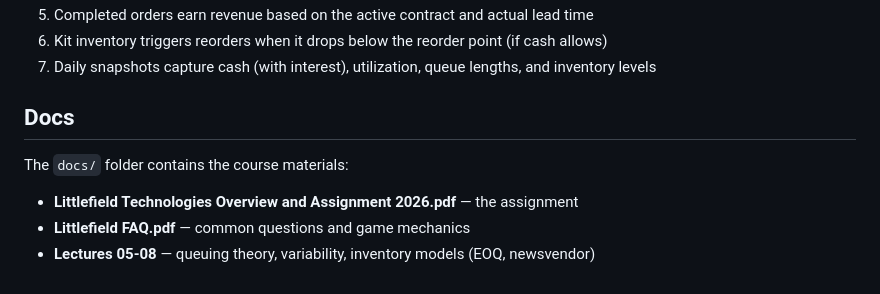
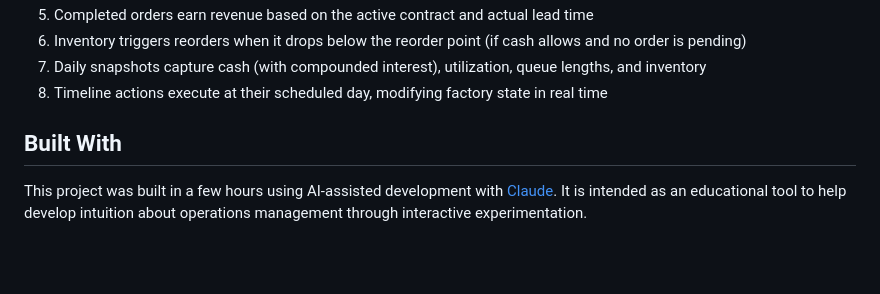
Before and after one commit to mahaddad/littlefield-sim, a Markdown page: README.md, the part around one of its changes. Rendered like a GitHub page; blank space fills up the shorter version.

```diff
--- a/README.md
+++ b/README.md
@@ -66,11 +82,8 @@ Open **http://localhost:5050** in your browser.
 5. Completed orders earn revenue based on the active contract and actual lead time
-6. Kit inventory triggers reorders when it drops below the reorder point (if cash allows)
-7. Daily snapshots capture cash (with interest), utilization, queue lengths, and inventory levels
+6. Inventory triggers reorders when it drops below the reorder point (if cash allows and no order is pending)
+7. Daily snapshots capture cash (with compounded interest), utilization, queue lengths, and inventory
+8. Timeline actions execute at their scheduled day, modifying factory state in real time
 
-## Docs
+## Built With
 
-The `docs/` folder contains the course materials:
-
-- **Littlefield Technologies Overview and Assignment 2026.pdf** — the assignment
-- **Littlefield FAQ.pdf** — common questions and game mechanics
-- **Lectures 05-08** — queuing theory, variability, inventory models (EOQ, newsvendor)
+This project was built in a few hours using AI-assisted development with [Claude](https://claude.ai). It is intended as an educational tool to help develop intuition about operations management through interactive experimentation.
```
Also changed, not shown: other parts of README.md (+49 -33 lines).
